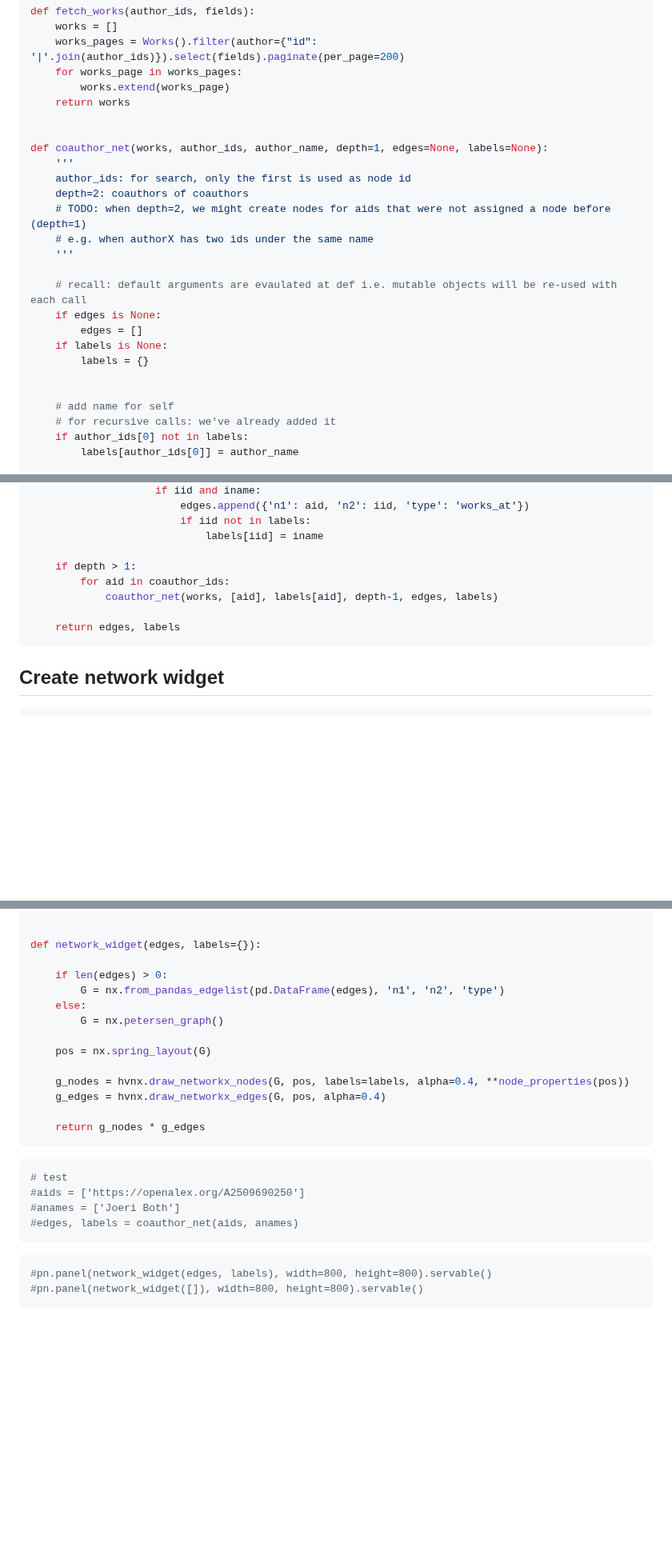
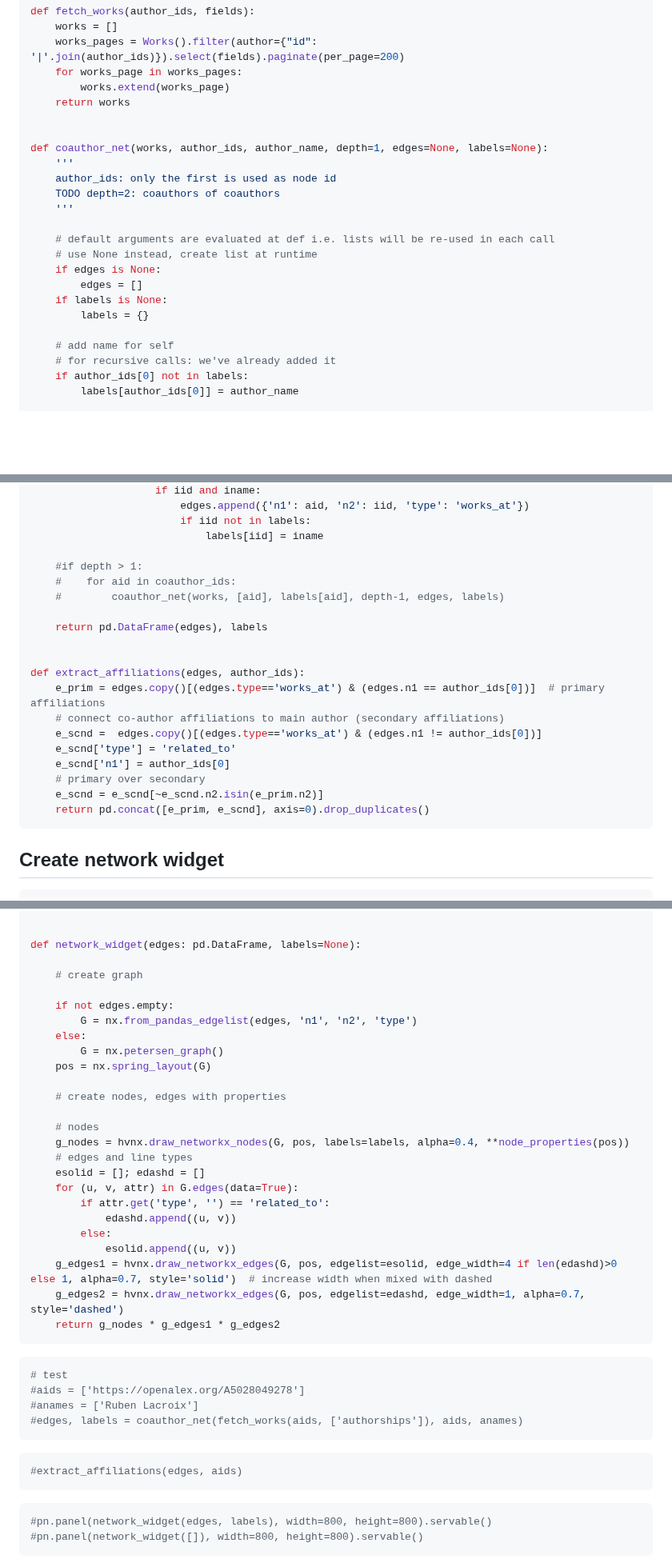
Before and after one commit to ubvu/open-ri-tools, a Markdown page: scripts/coauthor_network.md, 3 parts joined by grey strips. Shown at 80% size. Rendered like a GitHub page; blank space fills up the shorter version.

Commit message:
added affiliations only option

````diff
--- a/scripts/coauthor_network.md
+++ b/scripts/coauthor_network.md
@@ -59,18 +59,16 @@ def fetch_works(author_ids, fields):
 
 def coauthor_net(works, author_ids, author_name, depth=1, edges=None, labels=None):
     '''
-    author_ids: for search, only the first is used as node id
-    depth=2: coauthors of coauthors
-    # TODO: when depth=2, we might create nodes for aids that were not assigned a node before (depth=1)
-    # e.g. when authorX has two ids under the same name
+    author_ids: only the first is used as node id
+    TODO depth=2: coauthors of coauthors
     '''
 
-    # recall: default arguments are evaulated at def i.e. mutable objects will be re-used with each call
+    # default arguments are evaluated at def i.e. lists will be re-used in each call
+    # use None instead, create list at runtime
     if edges is None:
         edges = []
     if labels is None:
         labels = {}
-
 
     # add name for self
     # for recursive calls: we've already added it
@@ -101,11 +99,22 @@ def coauthor_net(works, author_ids, author_name, depth=1, edges=None, labels=Non
                         if iid not in labels:
                             labels[iid] = iname
 
-    if depth > 1:
-        for aid in coauthor_ids:
-            coauthor_net(works, [aid], labels[aid], depth-1, edges, labels)
+    #if depth > 1:
+    #    for aid in coauthor_ids:
+    #        coauthor_net(works, [aid], labels[aid], depth-1, edges, labels)
 
-    return edges, labels
+    return pd.DataFrame(edges), labels
+
+
+def extract_affiliations(edges, author_ids):
+    e_prim = edges.copy()[(edges.type=='works_at') & (edges.n1 == author_ids[0])]  # primary affiliations
+    # connect co-author affiliations to main author (secondary affiliations)
+    e_scnd =  edges.copy()[(edges.type=='works_at') & (edges.n1 != author_ids[0])]
+    e_scnd['type'] = 'related_to'
+    e_scnd['n1'] = author_ids[0]
+    # primary over secondary
+    e_scnd = e_scnd[~e_scnd.n2.isin(e_prim.n2)]
+    return pd.concat([e_prim, e_scnd], axis=0).drop_duplicates()
 ```
 
 ## Create network widget
@@ -124,26 +133,41 @@ def node_properties(pos):
     return {'node_color': node_color, 'node_size': node_size}
 
 
-def network_widget(edges, labels={}):
+def network_widget(edges: pd.DataFrame, labels=None):
 
-    if len(edges) > 0:
-        G = nx.from_pandas_edgelist(pd.DataFrame(edges), 'n1', 'n2', 'type')
+    # create graph
+
+    if not edges.empty:
+        G = nx.from_pandas_edgelist(edges, 'n1', 'n2', 'type')
     else:
         G = nx.petersen_graph()
-
     pos = nx.spring_layout(G)
 
+    # create nodes, edges with properties
+
+    # nodes
     g_nodes = hvnx.draw_networkx_nodes(G, pos, labels=labels, alpha=0.4, **node_properties(pos))
-    g_edges = hvnx.draw_networkx_edges(G, pos, alpha=0.4)
-
-    return g_nodes * g_edges
+    # edges and line types
+    esolid = []; edashd = []
+    for (u, v, attr) in G.edges(data=True):
+        if attr.get('type', '') == 'related_to':
+            edashd.append((u, v))
+        else:
+            esolid.append((u, v))
+    g_edges1 = hvnx.draw_networkx_edges(G, pos, edgelist=esolid, edge_width=4 if len(edashd)>0 else 1, alpha=0.7, style='solid')  # increase width when mixed with dashed
+    g_edges2 = hvnx.draw_networkx_edges(G, pos, edgelist=edashd, edge_width=1, alpha=0.7, style='dashed')
+    return g_nodes * g_edges1 * g_edges2
 ```
 
 ```python
 # test
-#aids = ['https://openalex.org/A2509690250']
-#anames = ['Joeri Both']
-#edges, labels = coauthor_net(aids, anames)
+#aids = ['https://openalex.org/A5028049278']
+#anames = ['Ruben Lacroix']
+#edges, labels = coauthor_net(fetch_works(aids, ['authorships']), aids, anames)
+```
+
+```python
+#extract_affiliations(edges, aids)
 ```
 
 ```python
````
Also changed, not shown: other parts of scripts/coauthor_network.md (+10 -2 lines).
